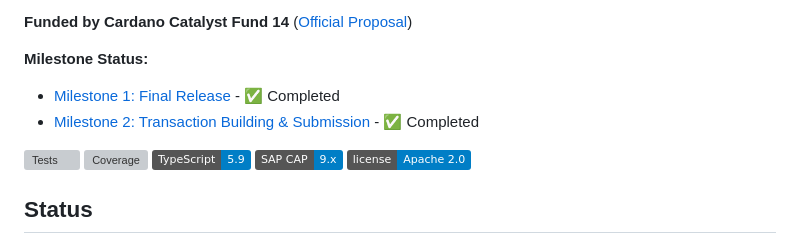
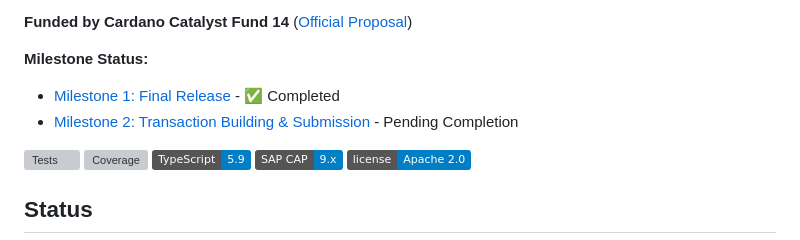
Before and after one commit to ODATANO/ODATANO, a Markdown page: README.md, the part around the change. GitHub-like rendering; badges without logos; grey boxes are pictures that could not be loaded.

Commit message:
fix: update milestone status for Transaction Building & Submission to Pending Completion

```diff
--- a/README.md
+++ b/README.md
@@ -8,7 +8,7 @@ ODATANO is a SAP Cloud Application Programming (CAP) service that provides OData
 
 **Milestone Status:**
 - [Milestone 1: Final Release](https://milestones.projectcatalyst.io/projects/1400109/milestones/1862543) - ✅ Completed
-- [Milestone 2: Transaction Building & Submission](https://milestones.projectcatalyst.io/projects/1400109/milestones/1862544) - ✅ Completed
+- [Milestone 2: Transaction Building & Submission](https://milestones.projectcatalyst.io/projects/1400109/milestones/1862544) - Pending Completion
 
 [![Tests](https://github.com/ODATANO/ODATANO/actions/workflows/test.yaml/badge.svg)](https://github.com/ODATANO/ODATANO/actions/workflows/test.yaml)
 [![Coverage](https://codecov.io/gh/ODATANO/ODATANO/branch/main/graph/badge.svg)](https://codecov.io/gh/ODATANO/ODATANO)
```
